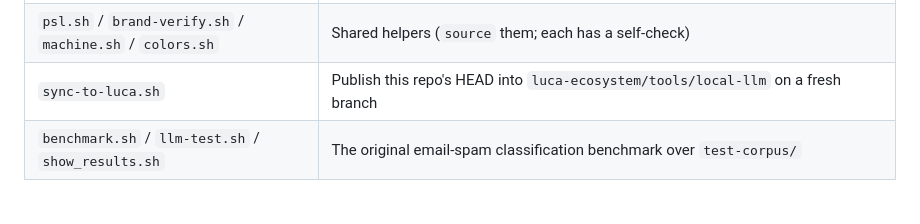
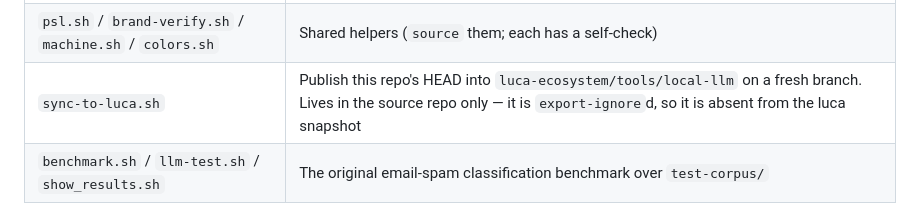
Before and after one commit to HoldenMorris/llm-local, a Markdown page: README.md, the part around the change. GitHub-like rendering.

```diff
--- a/README.md
+++ b/README.md
@@ -57,7 +57,7 @@ forces a refresh.
 | `url-benchmark.sh` | Accuracy-vs-time matrix over a labeled URL corpus, per machine |
 | `js-deobfuscate.sh` / `js-signals.sh` | Sandboxed webcrack runner and the signal extractor over its output |
 | `psl.sh` / `brand-verify.sh` / `machine.sh` / `colors.sh` | Shared helpers (`source` them; each has a self-check) |
-| `sync-to-luca.sh` | Publish this repo's HEAD into `luca-ecosystem/tools/local-llm` on a fresh branch |
+| `sync-to-luca.sh` | Publish this repo's HEAD into `luca-ecosystem/tools/local-llm` on a fresh branch. Lives in the source repo only — it is `export-ignore`d, so it is absent from the luca snapshot |
 | `benchmark.sh` / `llm-test.sh` / `show_results.sh` | The original email-spam classification benchmark over `test-corpus/` |
 
 ## The feedback ledger
```
Also changed, not shown: AGENTS.md (+3 -1 lines).
